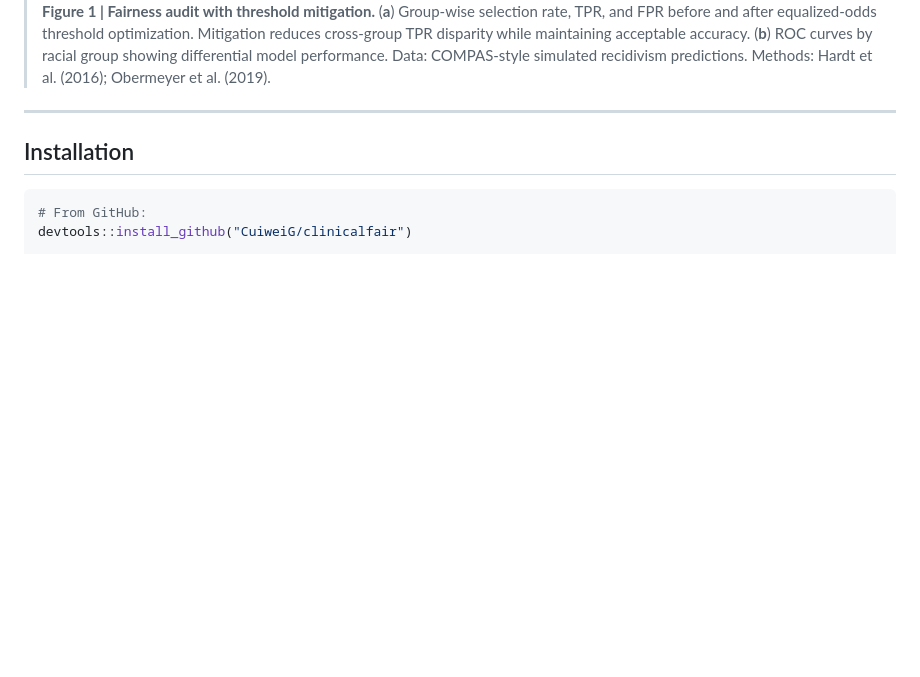
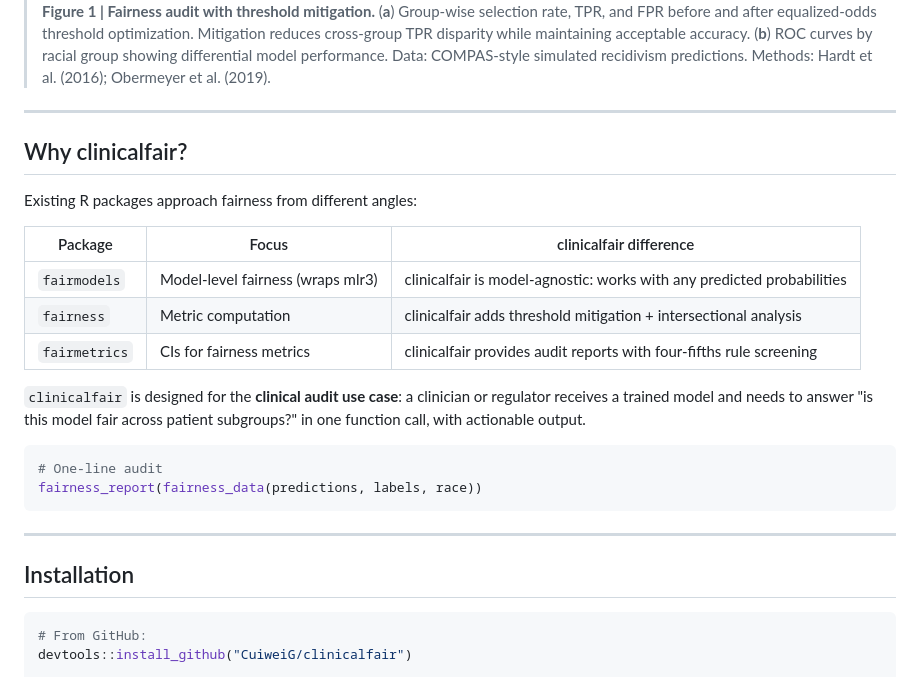
Before and after one commit to CuiweiG/clinicalfair, a Markdown page: README.md, the part around the change. Rendered like a GitHub page; blank space fills up the shorter version.

Commit message:
docs: add Why clinicalfair section with competitive positioning table

````diff
--- a/README.md
+++ b/README.md
@@ -41,6 +41,28 @@ for transparency in clinical AI.
 > showing differential model performance. Data: COMPAS-style
 > simulated recidivism predictions. Methods: Hardt et al.
 > (2016); Obermeyer et al. (2019).
+
+---
+
+## Why clinicalfair?
+
+Existing R packages approach fairness from different angles:
+
+| Package | Focus | clinicalfair difference |
+|---------|-------|------------------------|
+| `fairmodels` | Model-level fairness (wraps mlr3) | clinicalfair is model-agnostic: works with any predicted probabilities |
+| `fairness` | Metric computation | clinicalfair adds threshold mitigation + intersectional analysis |
+| `fairmetrics` | CIs for fairness metrics | clinicalfair provides audit reports with four-fifths rule screening |
+
+`clinicalfair` is designed for the **clinical audit use case**:
+a clinician or regulator receives a trained model and needs to
+answer "is this model fair across patient subgroups?" in one
+function call, with actionable output.
+
+```r
+# One-line audit
+fairness_report(fairness_data(predictions, labels, race))
+```
 
 ---
 
````
